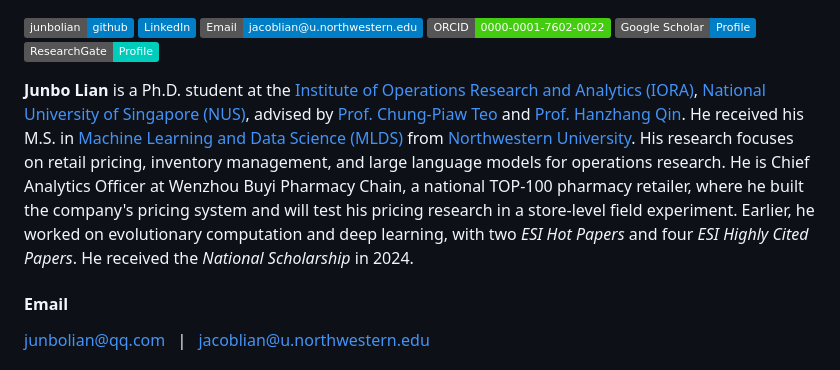
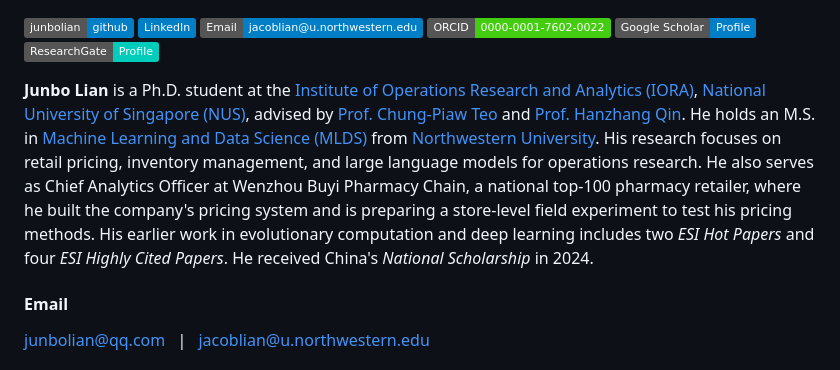
Before and after one commit to junbolian/junbolian.github.io, a Markdown page: contents/home.md, the part around the change. GitHub-like rendering; badges without logos.

```diff
--- a/contents/home.md
+++ b/contents/home.md
@@ -5,7 +5,7 @@
 [![Google Scholar](https://img.shields.io/badge/Google%20Scholar-Profile-blue?logo=google-scholar&logoColor=white)](https://scholar.google.co.uk/citations?user=swfyyjkAAAAJ&hl)
 [![ResearchGate](https://img.shields.io/badge/ResearchGate-Profile-00CCBB?logo=researchgate&logoColor=white)](https://www.researchgate.net/profile/Junbo-Lian-2)
 
-**Junbo Lian** is a Ph.D. student at the [Institute of Operations Research and Analytics (IORA)](https://iora.nus.edu.sg/), [National University of Singapore (NUS)](https://nus.edu.sg/), advised by [Prof. Chung-Piaw Teo](https://iora.nus.edu.sg/people-p/teo-chung-piaw/) and [Prof. Hanzhang Qin](https://hanzhangqin.com/). He received his M.S. in [Machine Learning and Data Science (MLDS)](https://www.mccormick.northwestern.edu/machine-learning-data-science/) from [Northwestern University](https://www.northwestern.edu/). His research focuses on retail pricing, inventory management, and large language models for operations research. He is Chief Analytics Officer at Wenzhou Buyi Pharmacy Chain, a national TOP-100 pharmacy retailer, where he built the company's pricing system and will test his pricing research in a store-level field experiment. Earlier, he worked on evolutionary computation and deep learning, with two *ESI Hot Papers* and four *ESI Highly Cited Papers*. He received the *National Scholarship* in 2024.
+**Junbo Lian** is a Ph.D. student at the [Institute of Operations Research and Analytics (IORA)](https://iora.nus.edu.sg/), [National University of Singapore (NUS)](https://nus.edu.sg/), advised by [Prof. Chung-Piaw Teo](https://iora.nus.edu.sg/people-p/teo-chung-piaw/) and [Prof. Hanzhang Qin](https://hanzhangqin.com/). He holds an M.S. in [Machine Learning and Data Science (MLDS)](https://www.mccormick.northwestern.edu/machine-learning-data-science/) from [Northwestern University](https://www.northwestern.edu/). His research focuses on retail pricing, inventory management, and large language models for operations research. He also serves as Chief Analytics Officer at Wenzhou Buyi Pharmacy Chain, a national top-100 pharmacy retailer, where he built the company's pricing system and is preparing a store-level field experiment to test his pricing methods. His earlier work in evolutionary computation and deep learning includes two *ESI Hot Papers* and four *ESI Highly Cited Papers*. He received China's *National Scholarship* in 2024.
 
 #### Email
 [junbolian@qq.com](mailto:junbolian@qq.com) &ensp;|&ensp; [jacoblian@u.northwestern.edu](mailto:jacoblian@u.northwestern.edu)
```
Also changed, not shown: contents/cn/home.md (+1 -1 lines).
